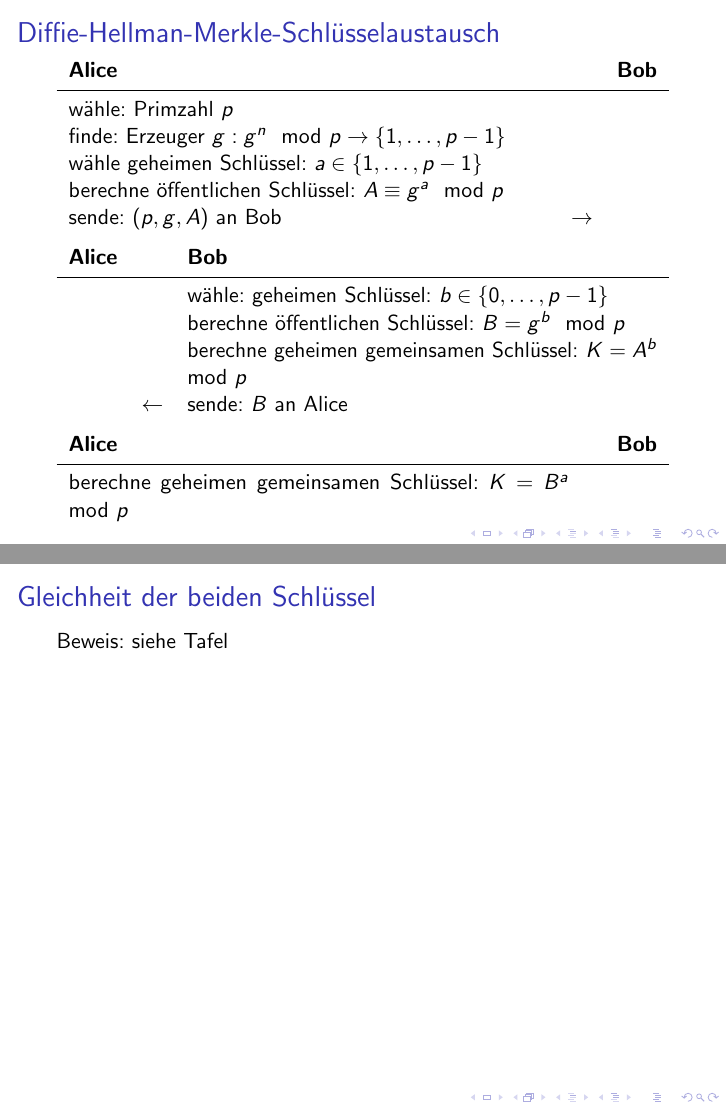
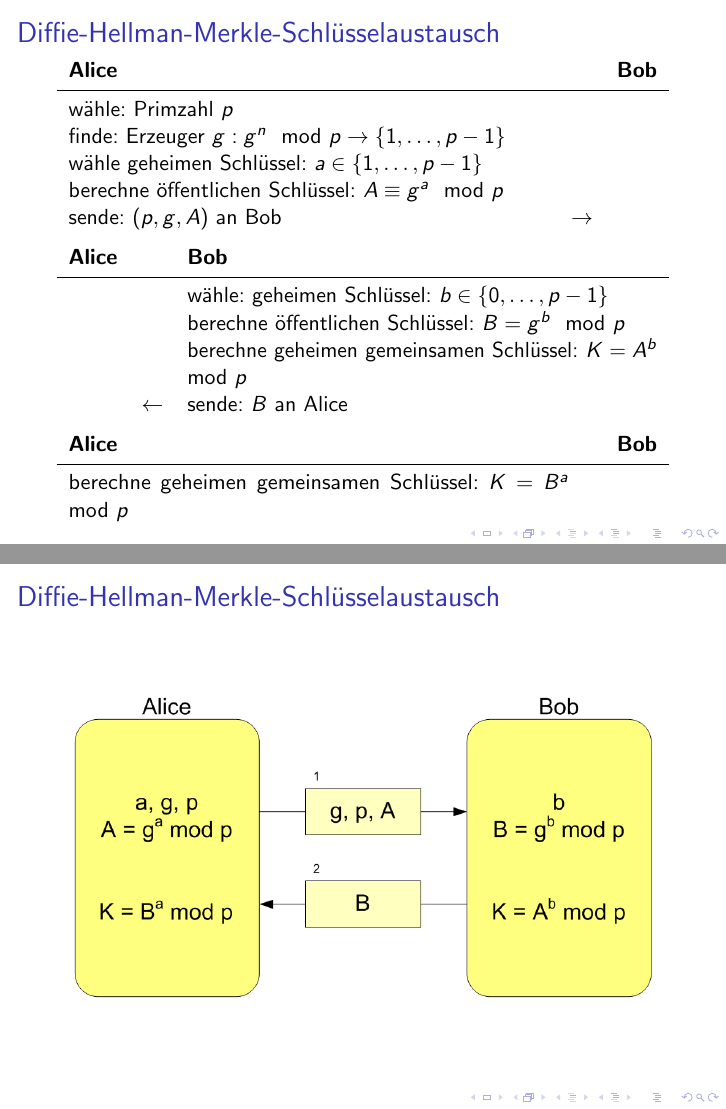
Before and after one commit to hutchison/Seminar_Public_Key_Kryptographie, LaTeX slides (slides.tex): pages 12 and 13 of 13 before the commit and pages 12 and 13 of 14 after it, joined at a grey line. Compiled offline with pdfLaTeX.

Commit message:
Bindet Bild für DHKE in die Folien ein.

```diff
--- a/slides.tex
+++ b/slides.tex
@@ -181,6 +181,12 @@
   \end{center}
 \end{frame}
 
+\begin{frame}{\insertsubsectionhead}
+  \begin{center}
+    \includegraphics[width=\textwidth]{Diffie-Hellman-Schluesselaustausch2.png}
+  \end{center}
+\end{frame}
+
 \begin{frame}[t]{Gleichheit der beiden Schlüssel}
   Beweis: siehe Tafel
 \end{frame}
```
